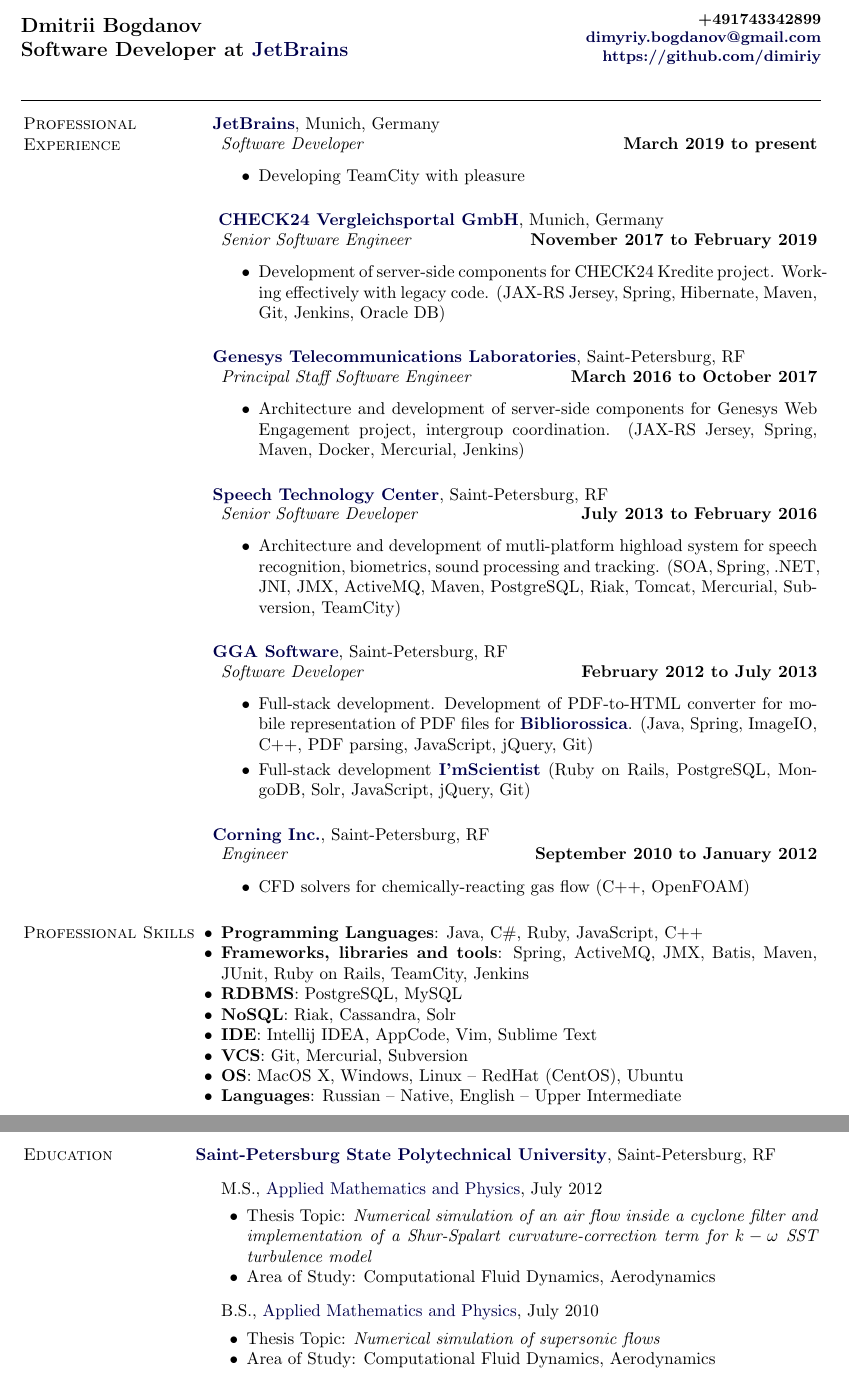
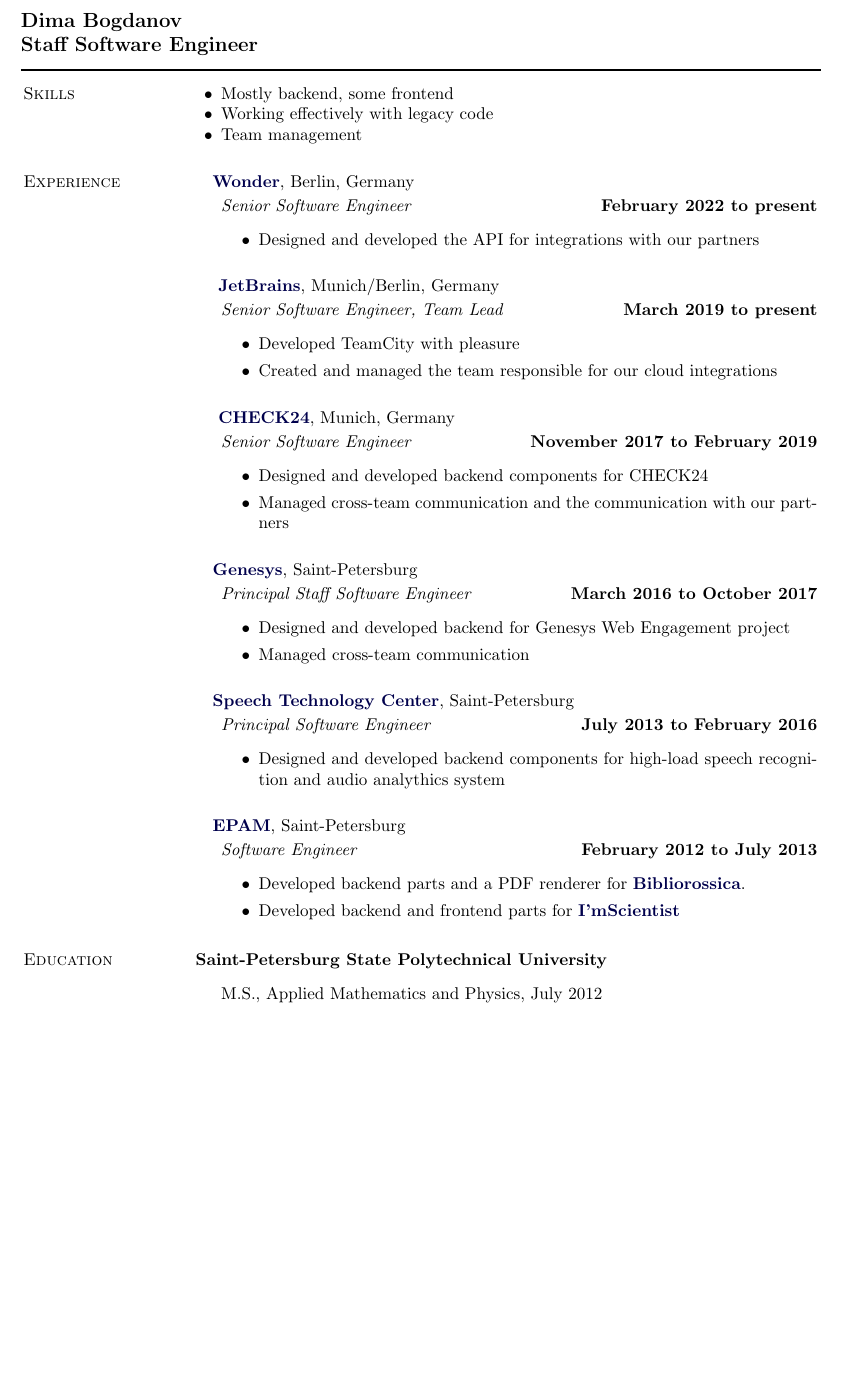
Before and after one commit to undimmable/CV, a LaTeX CV (cv.tex): two parts of pages 1 and 2 of 2 before the commit and part of the page after it, the two joined at a grey line, cut at the place of the change, the shorter picture padded with empty space. Compiled offline with pdfLaTeX.

Commit message:
Update cv

```diff
--- a/cv.tex
+++ b/cv.tex
@@ -102,115 +102,98 @@
 \makeheading{
   \begin{tabular}[t]{@{}p{\textwidth-\rcollength}@{}p{\rcollength}}
     \parbox{\textwidth-\rcollength}{
-      Dmitrii Bogdanov\\
-      Software Developer at \href{https://jetbrains.com}{JetBrains}
+      Dima Bogdanov\\
+      \halfblankline
+      Staff Software Engineer
     }
     & \parbox{\rcollength}{
       \begin{flushright}
-        \small{+491743342899} \\
-        \small{\email{dimyriy.bogdanov@gmail.com}} \\
-        \href{https://www.github.com/dimyriy}{https://github.com/dimiriy}
+        % \small{+491743342899} \\
+        % \small{\email{dimyriy.bogdanov@gmail.com}} \\
+        % \href{https://www.github.com/dimyriy}{https://github.com/dimiriy}
       \end{flushright}
     }
   \end{tabular}
 }
 
-\section{Professional Experience}
+\section{Skills}
+\begin{innerlist}
+    \item Mostly backend, some frontend
+    \item Working effectively with legacy code
+    \item Team management
+\end{innerlist}
+
+\section{Experience}
 \halfblankline
-\href{https://jetbrains.com}{\textbf{JetBrains}}, Munich, Germany
+\href{https://app.wonder.me}{\textbf{Wonder}}, Berlin, Germany
 \begin{outerlist}
-    \item[] \textit{Software Developer}
+    \item[] \textit{Senior Software Engineer}
+      \hfill \textbf{February 2022 to present}
+      \begin{itemize}
+        \item Designed and developed the API for integrations with our partners
+        \end{itemize}
+      \end{outerlist}
+\vspace{0.2in}
+\halfblankline
+\
+\href{https://jetbrains.com}{\textbf{JetBrains}}, Munich/Berlin, Germany
+\begin{outerlist}
+    \item[] \textit{Senior Software Engineer, Team Lead}
       \hfill \textbf{March 2019 to present}
       \begin{itemize}
-        \item Developing TeamCity with pleasure
+        \item Developed TeamCity with pleasure
+        \item Created and managed the team responsible for our cloud integrations
         \end{itemize}
       \end{outerlist}
 \vspace{0.2in}
 \
 \halfblankline
-\href{https://www.check24.de}{\textbf{CHECK24 Vergleichsportal GmbH}}, Munich, Germany
+\href{https://www.check24.de}{\textbf{CHECK24}}, Munich, Germany
 \begin{outerlist}
     \item[] \textit{Senior Software Engineer}
       \hfill \textbf{November 2017 to February 2019}
       \begin{itemize}
-        \item Development of server-side components for CHECK24 Kredite project. Working effectively with legacy code. (JAX-RS Jersey, Spring, Hibernate, Maven, Git, Jenkins, Oracle DB)
+        \item Designed and developed backend components for CHECK24
+        \item Managed cross-team communication and the communication with our partners
         \end{itemize}
       \end{outerlist}
 \vspace{0.2in}
 \halfblankline
-\href{http://www.genesys.com}{\textbf{Genesys Telecommunications Laboratories}}, Saint-Petersburg, RF
+\href{http://www.genesys.com}{\textbf{Genesys}}, Saint-Petersburg
 \begin{outerlist}
     \item[] \textit{Principal Staff Software Engineer}
       \hfill \textbf{March 2016 to October 2017}
       \begin{itemize}
-        \item Architecture and development of server-side components for Genesys Web Engagement project, intergroup coordination. (JAX-RS Jersey, Spring, Maven, Docker, Mercurial, Jenkins)
+        \item Designed and developed backend for Genesys Web Engagement project
+        \item Managed cross-team communication
         \end{itemize}
       \end{outerlist}
 \vspace{0.2in}
 \halfblankline
-\href{http://speechpro.com/}{\textbf{Speech Technology Center}}, Saint-Petersburg, RF
+\href{http://speechpro.com/}{\textbf{Speech Technology Center}}, Saint-Petersburg
 \begin{outerlist}
-    \item[] \textit{Senior Software Developer}
+    \item[] \textit{Principal Software Engineer}
             \hfill \textbf{July 2013 to February 2016}
             \begin{itemize}
-               \item Architecture and development of mutli-platform highload system for speech recognition, biometrics, sound processing and tracking. (SOA, Spring, .NET, JNI, JMX, ActiveMQ, Maven, PostgreSQL, Riak, Tomcat, Mercurial, Subversion, TeamCity)
+               \item Designed and developed backend components for high-load speech recognition and audio analythics system
             \end{itemize}
 \end{outerlist}
 \vspace{0.2in}
 \halfblankline
-\href{http://www.ggasoftware.com}{\textbf{GGA Software}}, Saint-Petersburg, RF
+\href{http://www.epam.com}{\textbf{EPAM}}, Saint-Petersburg
 \begin{outerlist}
-    \item[] \textit{Software Developer}
+    \item[] \textit{Software Engineer}
             \hfill \textbf{February 2012 to July 2013}
             \begin{itemize}
-               \item Full-stack development. Development of PDF-to-HTML converter for mobile representation of PDF files for \href{http://www.bibliorossica.com}{\textbf{Bibliorossica}}. (Java, Spring, ImageIO, C++, PDF parsing, JavaScript, jQuery, Git)
-               \item Full-stack development \href{http://www.iamscientist.com}{\textbf{I'mScientist}} (Ruby on Rails,
-               PostgreSQL, MongoDB, Solr, JavaScript, jQuery, Git)
+               \item Developed backend parts and a PDF renderer for \href{http://www.bibliorossica.com}{\textbf{Bibliorossica}}.
+               \item Developed backend and frontend parts for \href{http://www.iamscientist.com}{\textbf{I'mScientist}}
             \end{itemize}
 
 \end{outerlist}
-\vspace{0.2in}
-\halfblankline
-\href{http://www.corning.com}{\textbf{Corning Inc.}}, Saint-Petersburg, RF
-\begin{outerlist}
-    \item[] \textit{Engineer}
-            \hfill \textbf{September 2010 to January 2012}
-            \begin{itemize}
-                    \item CFD solvers for chemically-reacting gas flow (C++, OpenFOAM)
-            \end{itemize}
-\end{outerlist}
-
-\section{Professional Skills}
-\begin{innerlist}
-    \item \textbf{Programming Languages}: Java, C\#, Ruby, JavaScript, C++
-    \item \textbf{Frameworks, libraries and tools}: Spring, ActiveMQ, JMX, Batis, Maven, JUnit, Ruby on Rails, TeamCity, Jenkins
-    \item \textbf{RDBMS}: PostgreSQL, MySQL
-    \item \textbf{NoSQL}: Riak, Cassandra, Solr
-    \item \textbf{IDE}: Intellij IDEA, AppCode, Vim, Sublime Text
-    \item \textbf{VCS}: Git, Mercurial, Subversion
-    \item \textbf{OS}: MacOS X, Windows, Linux -- RedHat (CentOS), Ubuntu
-    \item \textbf{Languages}: Russian -- Native, English -- Upper Intermediate
-\end{innerlist}
 
 \section{Education}
-\href{http://www.spbstu-eng.ru/}{\textbf{Saint-Petersburg State Polytechnical University}},
-Saint-Petersburg, RF
+\textbf{Saint-Petersburg State Polytechnical University}
 \begin{outerlist}
-\item[] M.S.,
-        \href{http://aero.spbstu.ru}
-             {Applied Mathematics and Physics}, July 2012
-        \begin{innerlist}
-        \item Thesis Topic: \emph{Numerical simulation of an air flow inside a cyclone filter and implementation of a Shur-Spalart curvature-correction term for $k-\omega$ SST turbulence model}
-        \item Area of Study: Computational Fluid Dynamics, Aerodynamics
-        \end{innerlist}
-
-\item[] B.S.,
-        \href{http://aero.spbstu.ru}
-             {Applied Mathematics and Physics}, July 2010
-        \begin{innerlist}
-        \item Thesis Topic: \emph{Numerical simulation of supersonic flows}
-        \item Area of Study: Computational Fluid Dynamics, Aerodynamics
-        \end{innerlist}
-
+\item[] M.S., Applied Mathematics and Physics, July 2012
 \end{outerlist}
 \end{document}
```
Also changed, not shown: cv.pdf.
